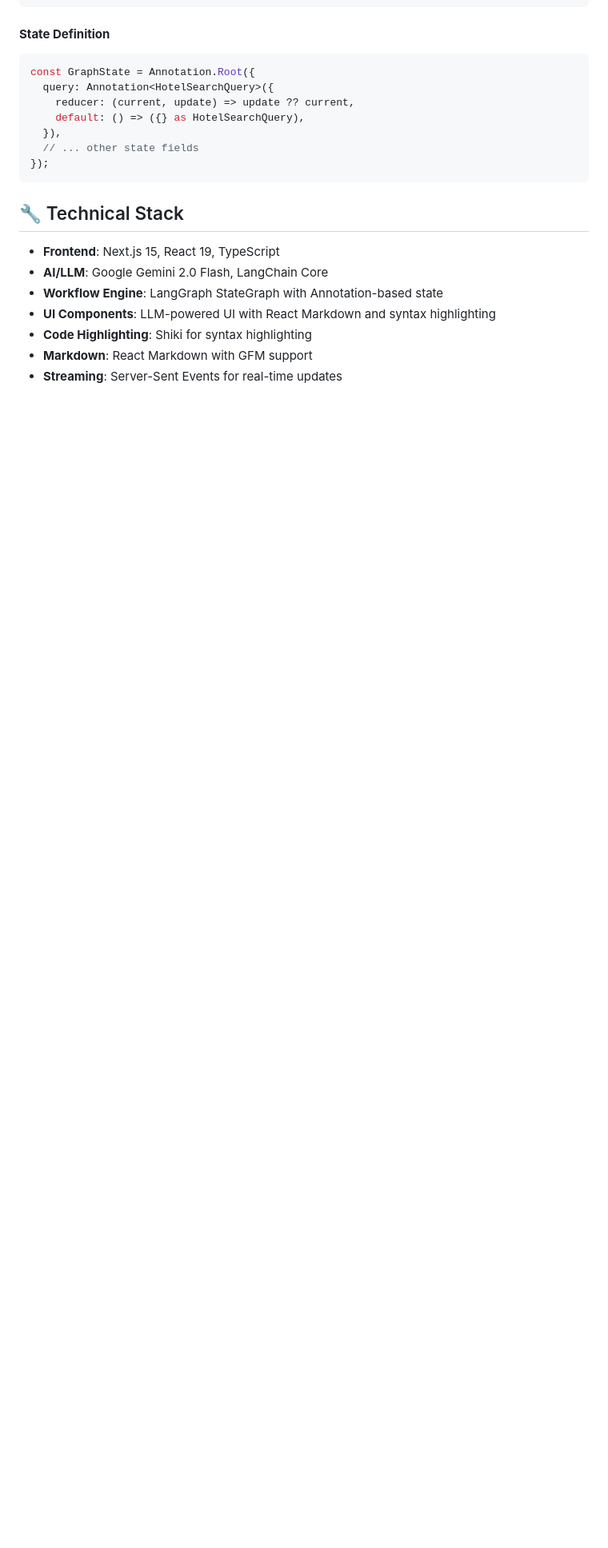
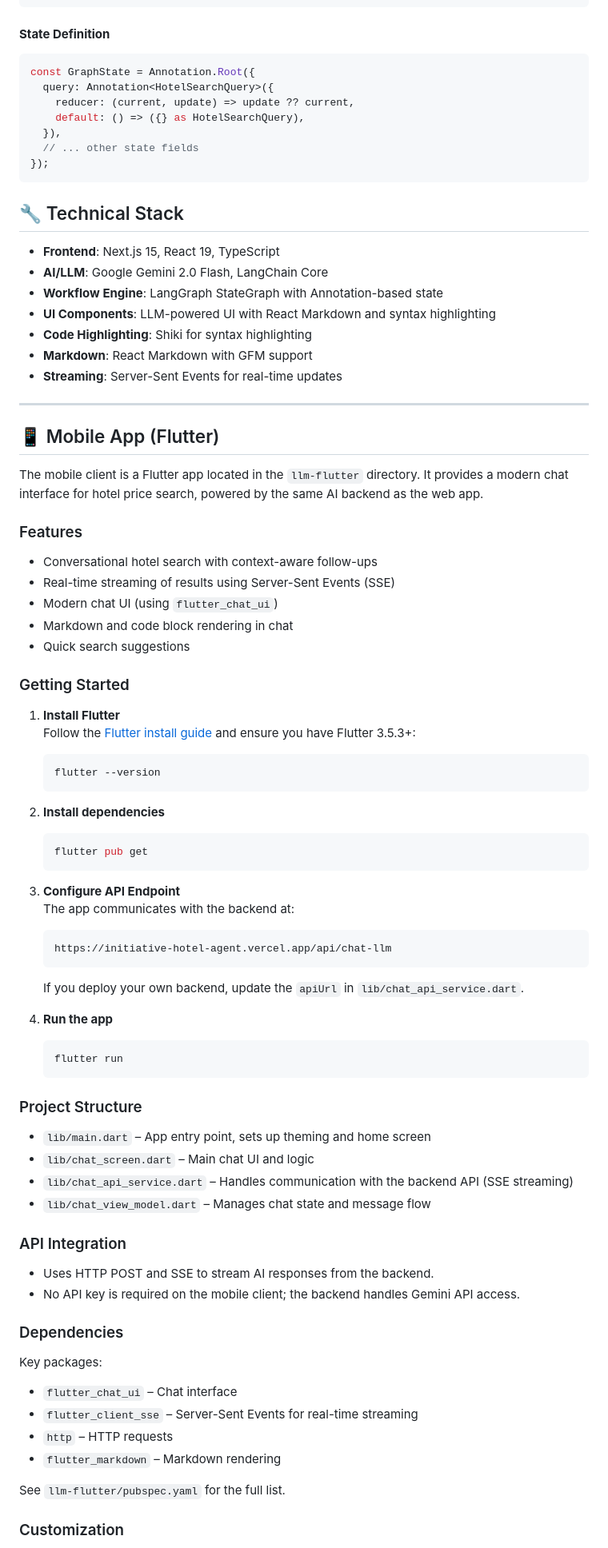
Before and after one commit to nimblehq/initiative-hotel-agent, a Markdown page: README.md, the part around one of its changes. Shown at 80% size. GitHub-like rendering; blank space fills up the shorter version.

Commit message:
[gh-7] Update the README

````diff
--- a/README.md
+++ b/README.md
@@ -170,3 +186,67 @@ const GraphState = Annotation.Root({
 - **Code Highlighting**: Shiki for syntax highlighting
 - **Markdown**: React Markdown with GFM support
 - **Streaming**: Server-Sent Events for real-time updates
+
+---
+
+## 📱 Mobile App (Flutter)
+
+The mobile client is a Flutter app located in the `llm-flutter` directory. It provides a modern chat interface for hotel price search, powered by the same AI backend as the web app.
+
+### Features
+
+- Conversational hotel search with context-aware follow-ups
+- Real-time streaming of results using Server-Sent Events (SSE)
+- Modern chat UI (using `flutter_chat_ui`)
+- Markdown and code block rendering in chat
+- Quick search suggestions
+
+### Getting Started
+
+1. **Install Flutter**
+   Follow the [Flutter install guide](https://docs.flutter.dev/get-started/install) and ensure you have Flutter 3.5.3+:
+   ```bash
+   flutter --version
+   ```
+
+2. **Install dependencies**
+   ```bash
+   flutter pub get
+   ```
+
+3. **Configure API Endpoint**
+   The app communicates with the backend at:
+   ```
+   https://initiative-hotel-agent.vercel.app/api/chat-llm
+   ```
+   If you deploy your own backend, update the `apiUrl` in `lib/chat_api_service.dart`.
+
+4. **Run the app**
+   ```bash
+   flutter run
+   ```
+
+### Project Structure
+
+- `lib/main.dart` – App entry point, sets up theming and home screen
+- `lib/chat_screen.dart` – Main chat UI and logic
+- `lib/chat_api_service.dart` – Handles communication with the backend API (SSE streaming)
+- `lib/chat_view_model.dart` – Manages chat state and message flow
+
+### API Integration
+
+- Uses HTTP POST and SSE to stream AI responses from the backend.
+- No API key is required on the mobile client; the backend handles Gemini API access.
+
+### Dependencies
+
+Key packages:
+- `flutter_chat_ui` – Chat interface
+- `flutter_client_sse` – Server-Sent Events for real-time streaming
+- `http` – HTTP requests
+- `flutter_markdown` – Markdown rendering
+
+See `llm-flutter/pubspec.yaml` for the full list.
+
+### Customization
+
````
Also changed, not shown: other parts of README.md (+25 -1 lines).
